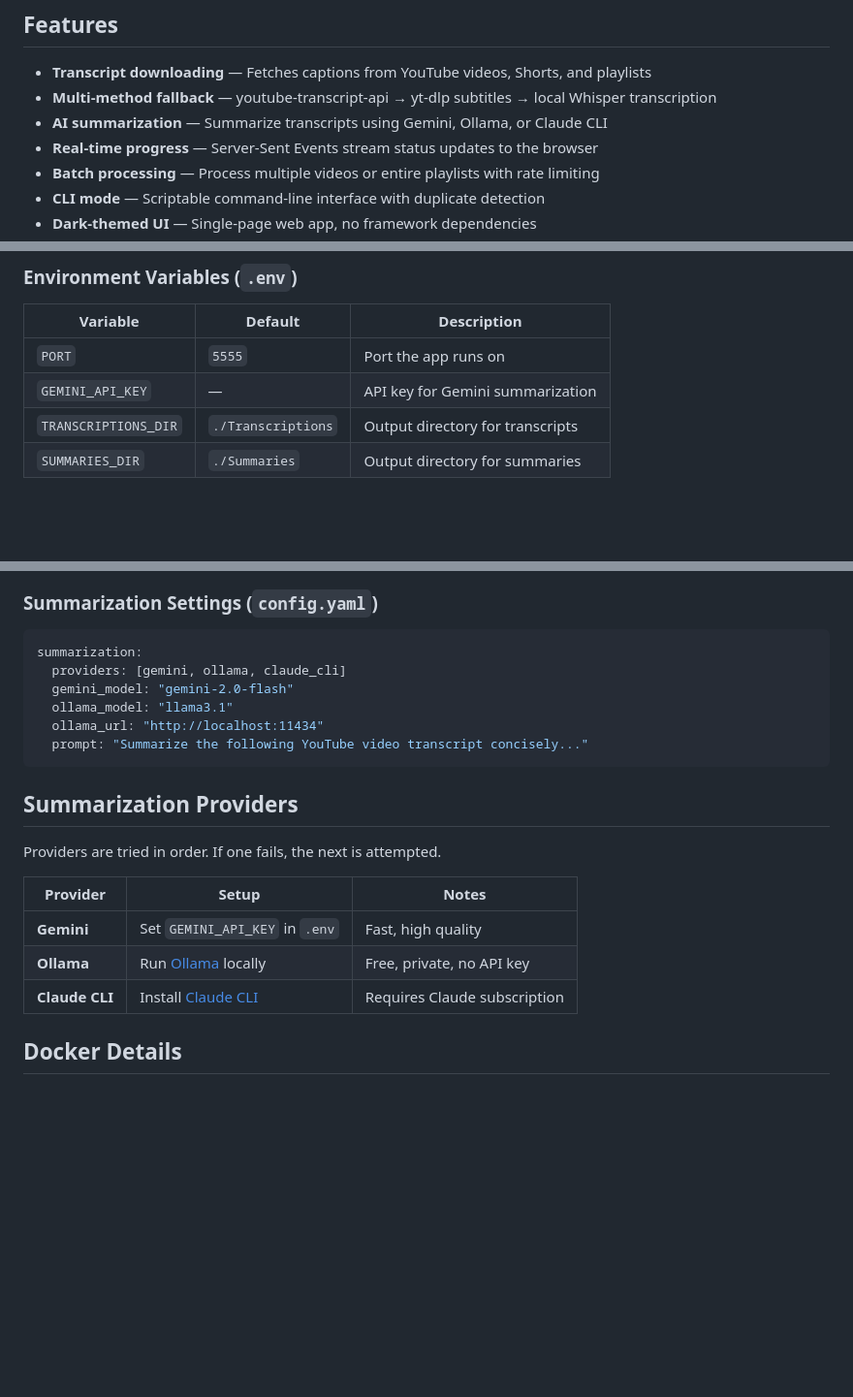
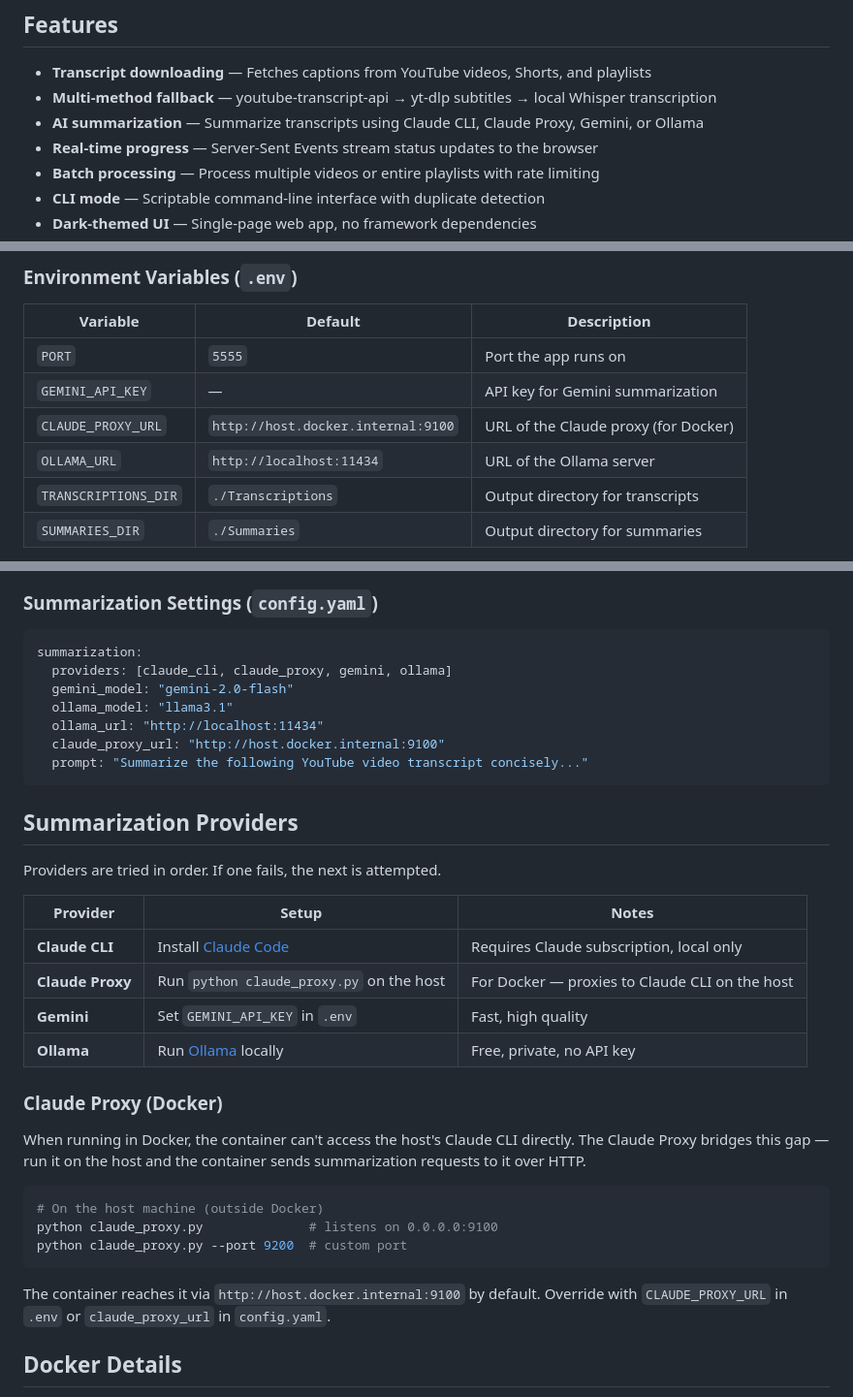
Before and after one commit to mmtz-dev/TubeDigest, a Markdown page: README.md, 3 parts joined by grey strips. Shown at 97% size. Drawn GitHub-style; blank space fills up the shorter version.

Commit message:
update reademe

````diff
--- a/README.md
+++ b/README.md
@@ -86,7 +86,7 @@ The CLI tracks processed videos in a `.processed.json` manifest file inside the
 
 - **Transcript downloading** — Fetches captions from YouTube videos, Shorts, and playlists
 - **Multi-method fallback** — youtube-transcript-api → yt-dlp subtitles → local Whisper transcription
-- **AI summarization** — Summarize transcripts using Gemini, Ollama, or Claude CLI
+- **AI summarization** — Summarize transcripts using Claude CLI, Claude Proxy, Gemini, or Ollama
 - **Real-time progress** — Server-Sent Events stream status updates to the browser
 - **Batch processing** — Process multiple videos or entire playlists with rate limiting
 - **CLI mode** — Scriptable command-line interface with duplicate detection
@@ -100,6 +100,8 @@ The CLI tracks processed videos in a `.processed.json` manifest file inside the
 |---|---|---|
 | `PORT` | `5555` | Port the app runs on |
 | `GEMINI_API_KEY` | — | API key for Gemini summarization |
+| `CLAUDE_PROXY_URL` | `http://host.docker.internal:9100` | URL of the Claude proxy (for Docker) |
+| `OLLAMA_URL` | `http://localhost:11434` | URL of the Ollama server |
 | `TRANSCRIPTIONS_DIR` | `./Transcriptions` | Output directory for transcripts |
 | `SUMMARIES_DIR` | `./Summaries` | Output directory for summaries |
 
@@ -131,10 +133,11 @@ transcription:
 
 ```yaml
 summarization:
-  providers: [gemini, ollama, claude_cli]
+  providers: [claude_cli, claude_proxy, gemini, ollama]
   gemini_model: "gemini-2.0-flash"
   ollama_model: "llama3.1"
   ollama_url: "http://localhost:11434"
+  claude_proxy_url: "http://host.docker.internal:9100"
   prompt: "Summarize the following YouTube video transcript concisely..."
 ```
 
@@ -144,9 +147,22 @@ Providers are tried in order. If one fails, the next is attempted.
 
 | Provider | Setup | Notes |
 |---|---|---|
+| **Claude CLI** | Install [Claude Code](https://docs.anthropic.com/en/docs/claude-code/getting-started) | Requires Claude subscription, local only |
+| **Claude Proxy** | Run `python claude_proxy.py` on the host | For Docker — proxies to Claude CLI on the host |
 | **Gemini** | Set `GEMINI_API_KEY` in `.env` | Fast, high quality |
 | **Ollama** | Run [Ollama](https://ollama.com/) locally | Free, private, no API key |
-| **Claude CLI** | Install [Claude CLI](https://docs.anthropic.com/en/docs/claude-cli) | Requires Claude subscription |
+
+### Claude Proxy (Docker)
+
+When running in Docker, the container can't access the host's Claude CLI directly. The Claude Proxy bridges this gap — run it on the host and the container sends summarization requests to it over HTTP.
+
+```bash
+# On the host machine (outside Docker)
+python claude_proxy.py              # listens on 0.0.0.0:9100
+python claude_proxy.py --port 9200  # custom port
+```
+
+The container reaches it via `http://host.docker.internal:9100` by default. Override with `CLAUDE_PROXY_URL` in `.env` or `claude_proxy_url` in `config.yaml`.
 
 ## Docker Details
 
````
Also changed, not shown: other parts of README.md (+1 -0 lines).
